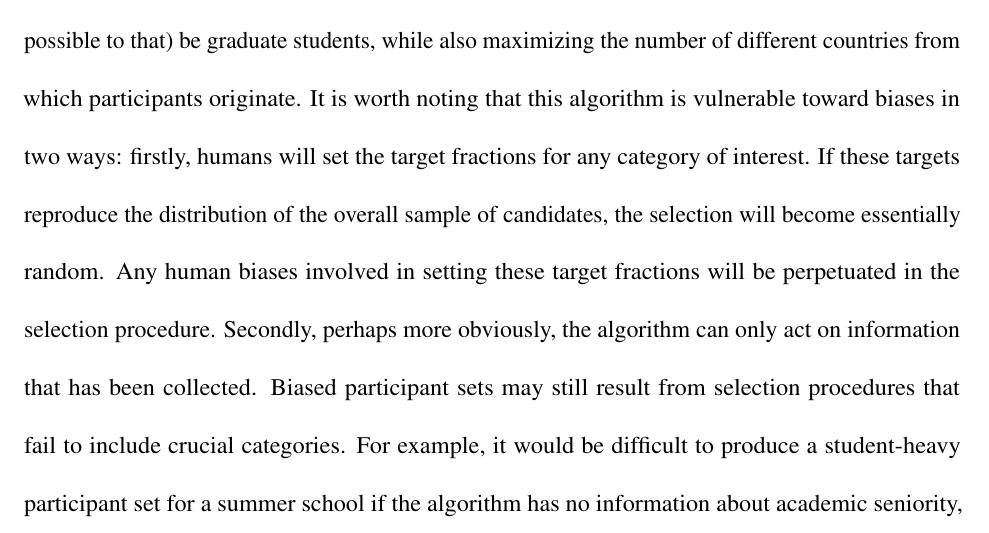
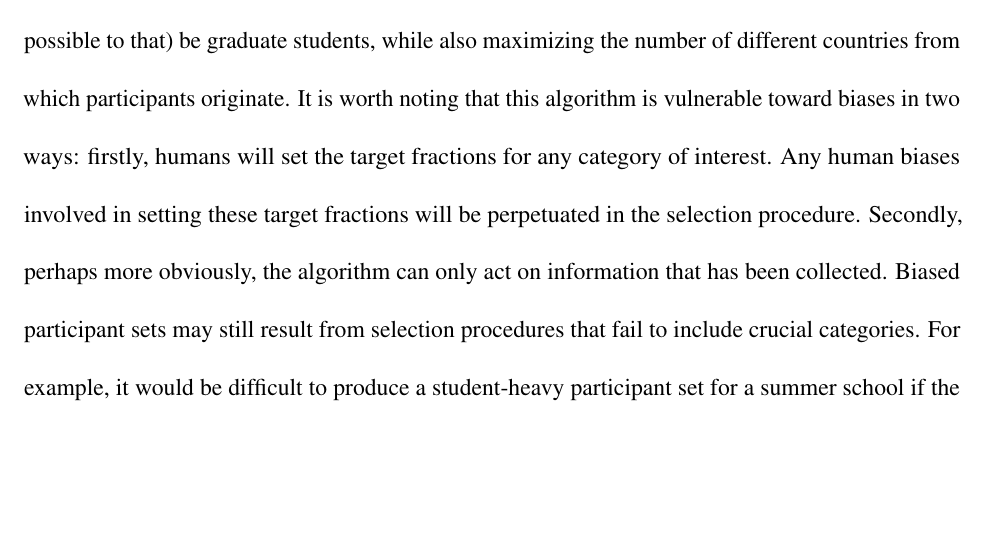
Before and after one commit to uwescience/HackWeek-Writeup, a LaTeX paper (old_nature_draft/paper.tex, which reads sections/participants.tex): part of page 9 of 23, cut so that both start at the same text, the shorter picture padded with empty space. Compiled offline with pdfLaTeX.

Commit message:
Minor fiddles

```diff
--- a/sections/participants.tex
+++ b/sections/participants.tex
@@ -17,7 +17,6 @@ One solution to the latter problem is implemented in the software \textit{entrof
 The algorithm aims to find a group of participants that together match as closely as possible a requested distribution on specified dimensions (e.g., career stage, geographic location, etc.), to meet pre-set fractions set by the organizers.
 For example, organizers may require that half of the participants (or as close as possible to that) be graduate students, while also maximizing the number of different countries from which participants originate.
 It is worth noting that this algorithm is vulnerable toward biases in two ways: firstly, humans will set the target fractions for any category of interest.
-If these targets reproduce the distribution of the overall sample of candidates, the selection will become essentially random.
 Any human biases involved in setting these target fractions will be perpetuated in the selection procedure.
 Secondly, perhaps more obviously, the algorithm can only act on information that has been collected.
 Biased participant sets may still result from selection procedures that fail to include crucial categories. For example, it would be difficult to produce a student-heavy participant set for a summer school if the algorithm has no information about academic seniority, and impossible to correct gender bias in the pool of applicants, if no information is available about the gender of participants.
```
